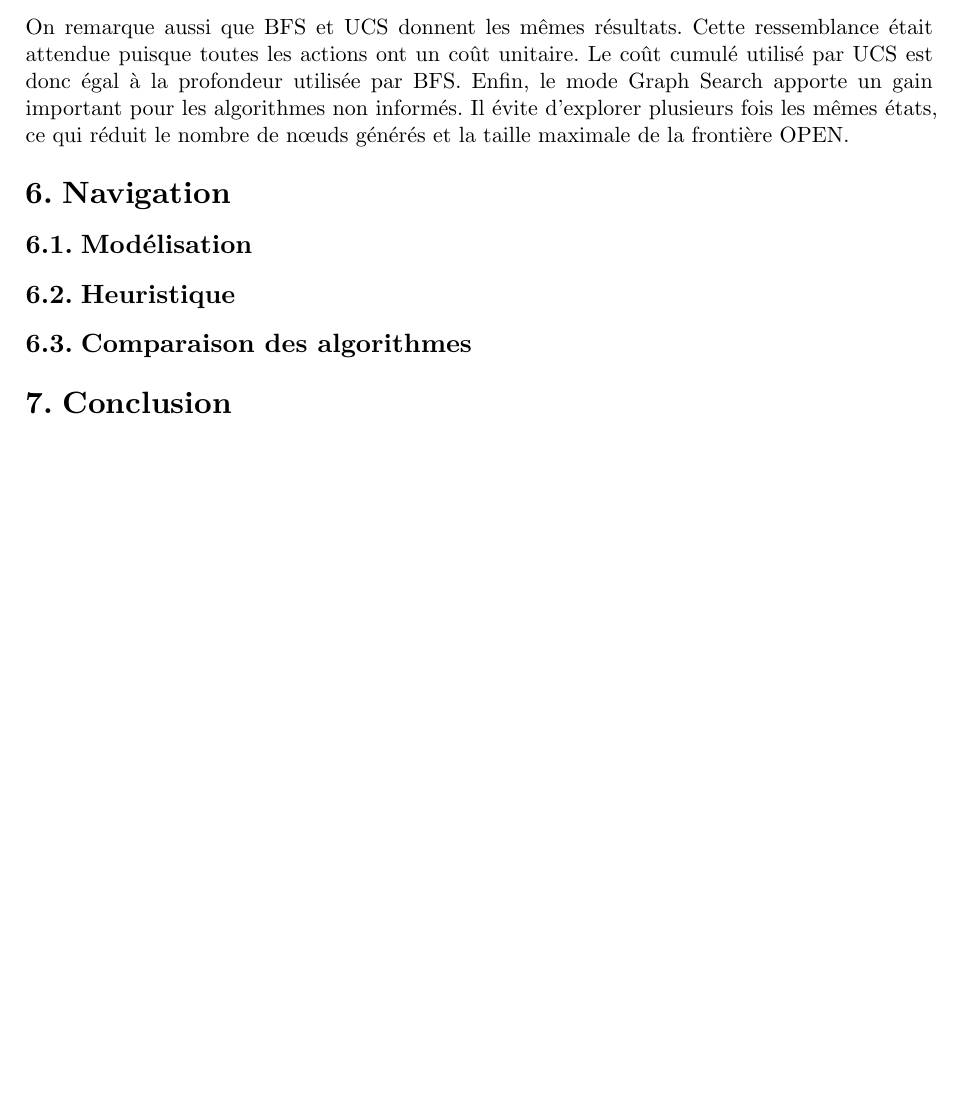
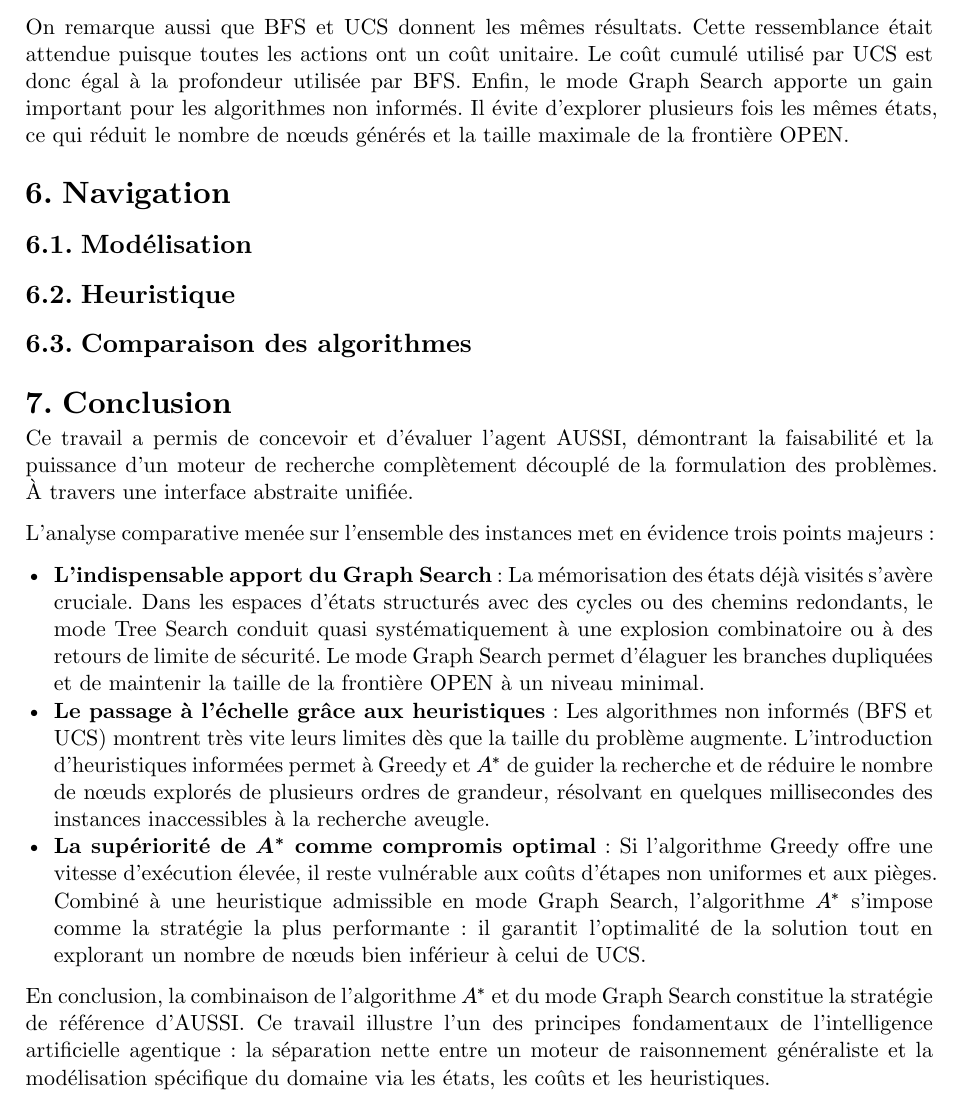
Before and after one commit to ThomasCapeloDoNovo/TP1---Programmation-Agentique, a Typst document (rapport/TP1/main.typ, which reads rapport/TP1/pages/999_conclusion.typ): part of page 9 of 9, cut so that both start at the same text, the shorter picture padded with empty space. Compiled offline with Typst 0.15.

Commit message:
docs : added conclusion first version

```diff
--- a/rapport/TP1/pages/999_conclusion.typ
+++ b/rapport/TP1/pages/999_conclusion.typ
@@ -1 +1,11 @@
 #heading(level: 1)[Conclusion]
+
+Ce travail a permis de concevoir et d'évaluer l'agent AUSSI, démontrant la faisabilité et la puissance d'un moteur de recherche complètement découplé de la formulation des problèmes. À travers une interface abstraite unifiée.
+
+L'analyse comparative menée sur l'ensemble des instances met en évidence trois points majeurs :
+
+- *L'indispensable apport du Graph Search* : La mémorisation des états déjà visités s'avère cruciale. Dans les espaces d'états structurés avec des cycles ou des chemins redondants, le mode Tree Search conduit quasi systématiquement à une explosion combinatoire ou à des retours de limite de sécurité. Le mode Graph Search permet d'élaguer les branches dupliquées et de maintenir la taille de la frontière OPEN à un niveau minimal.
+- *Le passage à l'échelle grâce aux heuristiques* : Les algorithmes non informés (BFS et UCS) montrent très vite leurs limites dès que la taille du problème augmente. L'introduction d'heuristiques informées permet à Greedy et $A^*$ de guider la recherche et de réduire le nombre de nœuds explorés de plusieurs ordres de grandeur, résolvant en quelques millisecondes des instances inaccessibles à la recherche aveugle.
+- *La supériorité de $A^*$ comme compromis optimal* : Si l'algorithme Greedy offre une vitesse d'exécution élevée, il reste vulnérable aux coûts d'étapes non uniformes et aux pièges. Combiné à une heuristique admissible en mode Graph Search, l'algorithme $A^*$ s'impose comme la stratégie la plus performante : il garantit l'optimalité de la solution tout en explorant un nombre de nœuds bien inférieur à celui de UCS.
+
+En conclusion, la combinaison de l'algorithme $A^*$ et du mode Graph Search constitue la stratégie de référence d'AUSSI. Ce travail illustre l'un des principes fondamentaux de l'intelligence artificielle agentique : la séparation nette entre un moteur de raisonnement généraliste et la modélisation spécifique du domaine via les états, les coûts et les heuristiques.
```
Also changed, not shown: rapport/TP1/main.pdf.
